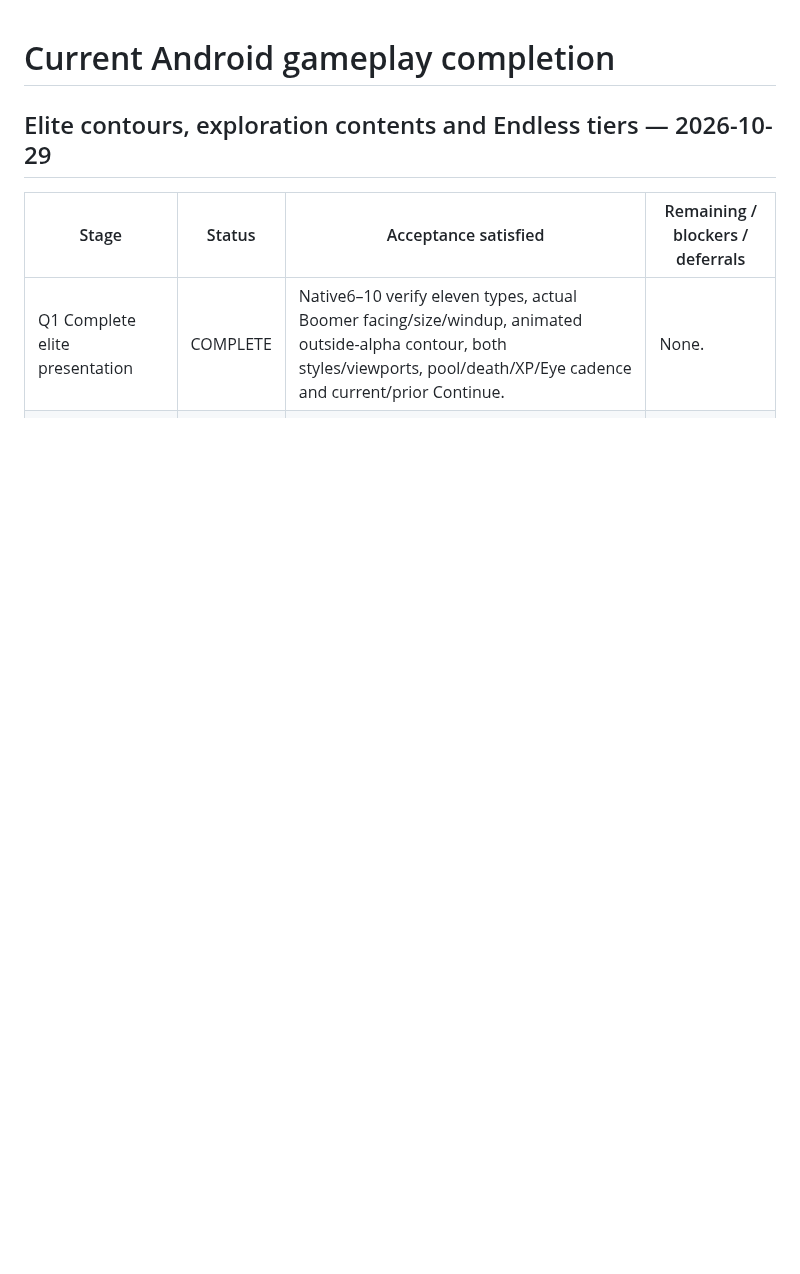
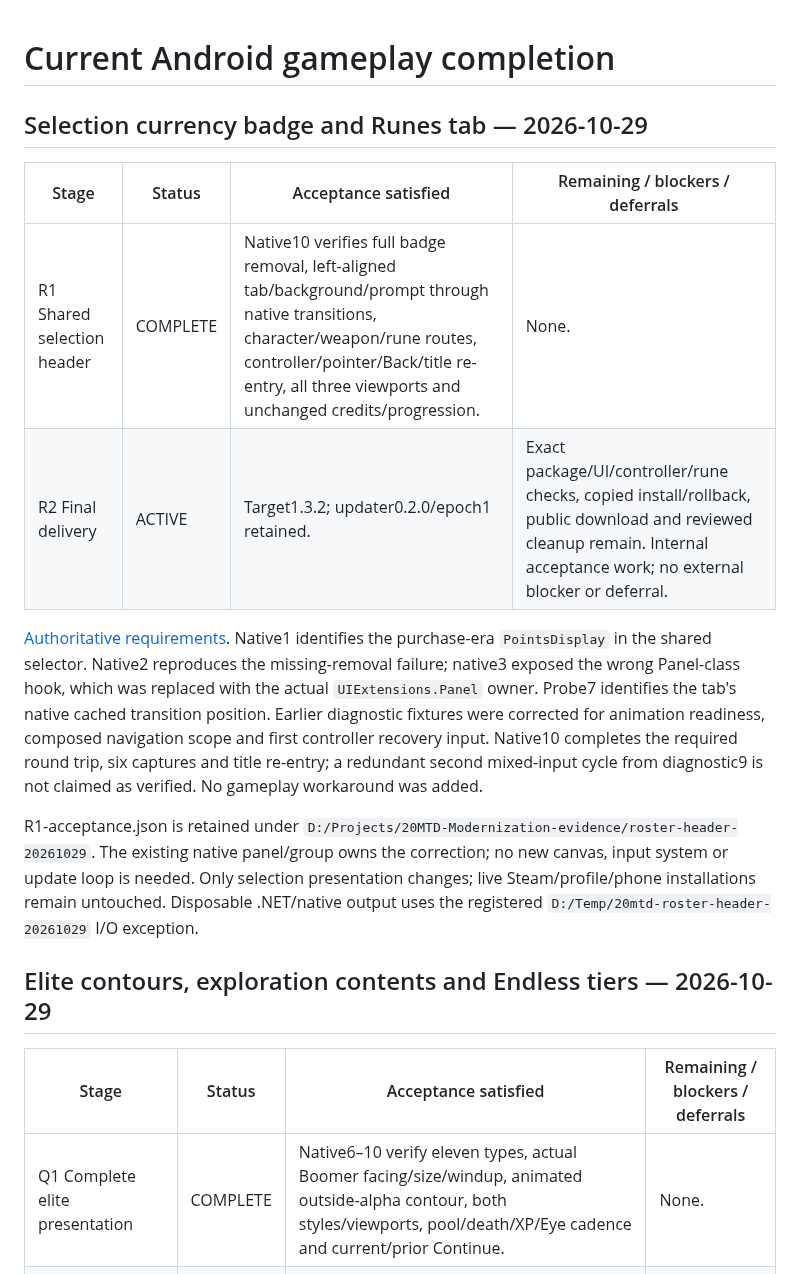
Before and after one commit to Darkaxt/20-Minutes-Till-Dawn-Revamped, a Markdown page: docs/PROGRESS.md, the part around the change. Drawn GitHub-style; blank space fills up the shorter version.

```diff
--- a/docs/PROGRESS.md
+++ b/docs/PROGRESS.md
@@ -1,4 +1,15 @@
 # Current Android gameplay completion
+
+## Selection currency badge and Runes tab — 2026-10-29
+
+| Stage | Status | Acceptance satisfied | Remaining / blockers / deferrals |
+|---|---|---|---|
+| R1 Shared selection header | COMPLETE | Native10 verifies full badge removal, left-aligned tab/background/prompt through native transitions, character/weapon/rune routes, controller/pointer/Back/title re-entry, all three viewports and unchanged credits/progression. | None. |
+| R2 Final delivery | ACTIVE | Target1.3.2; updater0.2.0/epoch1 retained. | Exact package/UI/controller/rune checks, copied install/rollback, public download and reviewed cleanup remain. Internal acceptance work; no external blocker or deferral. |
+
+[Authoritative requirements](RUNES.md#selection-header-correction--2026-10-29). Native1 identifies the purchase-era `PointsDisplay` in the shared selector. Native2 reproduces the missing-removal failure; native3 exposed the wrong Panel-class hook, which was replaced with the actual `UIExtensions.Panel` owner. Probe7 identifies the tab's native cached transition position. Earlier diagnostic fixtures were corrected for animation readiness, composed navigation scope and first controller recovery input. Native10 completes the required round trip, six captures and title re-entry; a redundant second mixed-input cycle from diagnostic9 is not claimed as verified. No gameplay workaround was added.
+
+R1-acceptance.json is retained under `D:/Projects/20MTD-Modernization-evidence/roster-header-20261029`. The existing native panel/group owns the correction; no new canvas, input system or update loop is needed. Only selection presentation changes; live Steam/profile/phone installations remain untouched. Disposable .NET/native output uses the registered `D:/Temp/20mtd-roster-header-20261029` I/O exception.
 
 ## Elite contours, exploration contents and Endless tiers — 2026-10-29
 
```
Also changed, not shown: INSTALL.md (+1 -1 lines), README.md (+10 -2 lines), release/NOTES-1.3.2.md (added, +9 -0 lines), docs/images/selection-header-character.png (added), docs/images/selection-header-weapon.png (added), 5 other files.
